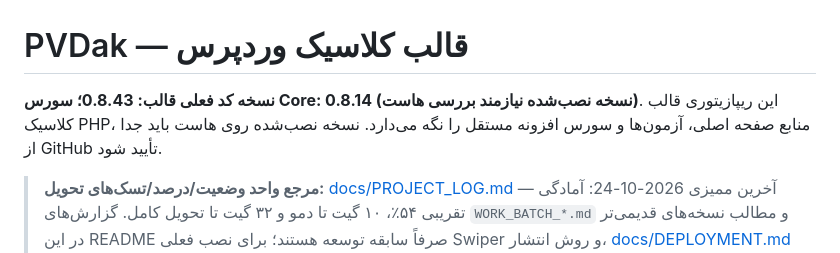
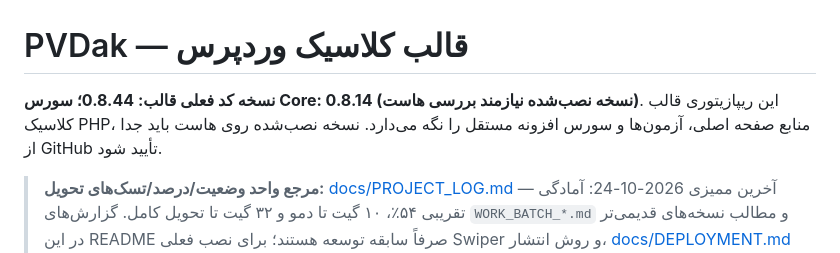
Before and after one commit to hhhhesam1376-byte/pvdakcom, a Markdown page: README.md, the part around the change. GitHub-like rendering.

Commit message:
chore: bump PVDak theme to 0.8.44 for new authentication UI cache

```diff
--- a/README.md
+++ b/README.md
@@ -1,5 +1,5 @@
 # PVDak — قالب کلاسیک وردپرس
-**نسخه کد فعلی قالب: 0.8.43؛ سورس Core: 0.8.14 (نسخه نصب‌شده نیازمند بررسی هاست)**. این ریپازیتوری قالب کلاسیک PHP، منابع صفحه اصلی، آزمون‌ها و سورس افزونه مستقل را نگه می‌دارد. نسخه نصب‌شده روی هاست باید جدا از GitHub تأیید شود.
+**نسخه کد فعلی قالب: 0.8.44؛ سورس Core: 0.8.14 (نسخه نصب‌شده نیازمند بررسی هاست)**. این ریپازیتوری قالب کلاسیک PHP، منابع صفحه اصلی، آزمون‌ها و سورس افزونه مستقل را نگه می‌دارد. نسخه نصب‌شده روی هاست باید جدا از GitHub تأیید شود.
 
 > **مرجع واحد وضعیت/درصد/تسک‌های تحویل:** [docs/PROJECT_LOG.md](docs/PROJECT_LOG.md) — آخرین ممیزی 2026-10-24: آمادگی تقریبی ۵۴٪، ۱۰ گیت تا دمو و ۳۲ گیت تا تحویل کامل. گزارش‌های `WORK_BATCH_*.md` و مطالب نسخه‌های قدیمی‌تر در این README صرفاً سابقه توسعه هستند؛ برای نصب فعلی Swiper و روش انتشار، [docs/DEPLOYMENT.md](docs/DEPLOYMENT.md) و کد `functions.php` ملاک‌اند. **فقط `main` منتشر می‌شود.**
 
```
